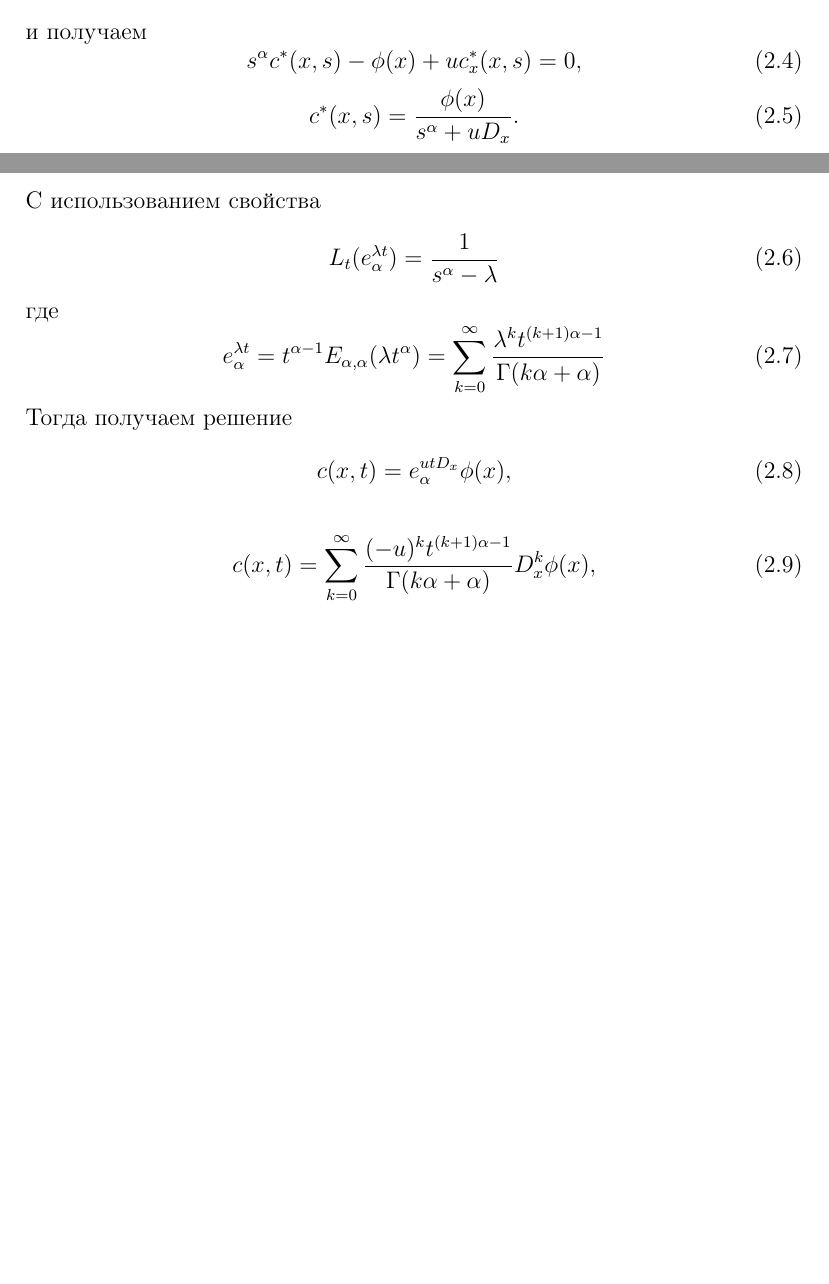
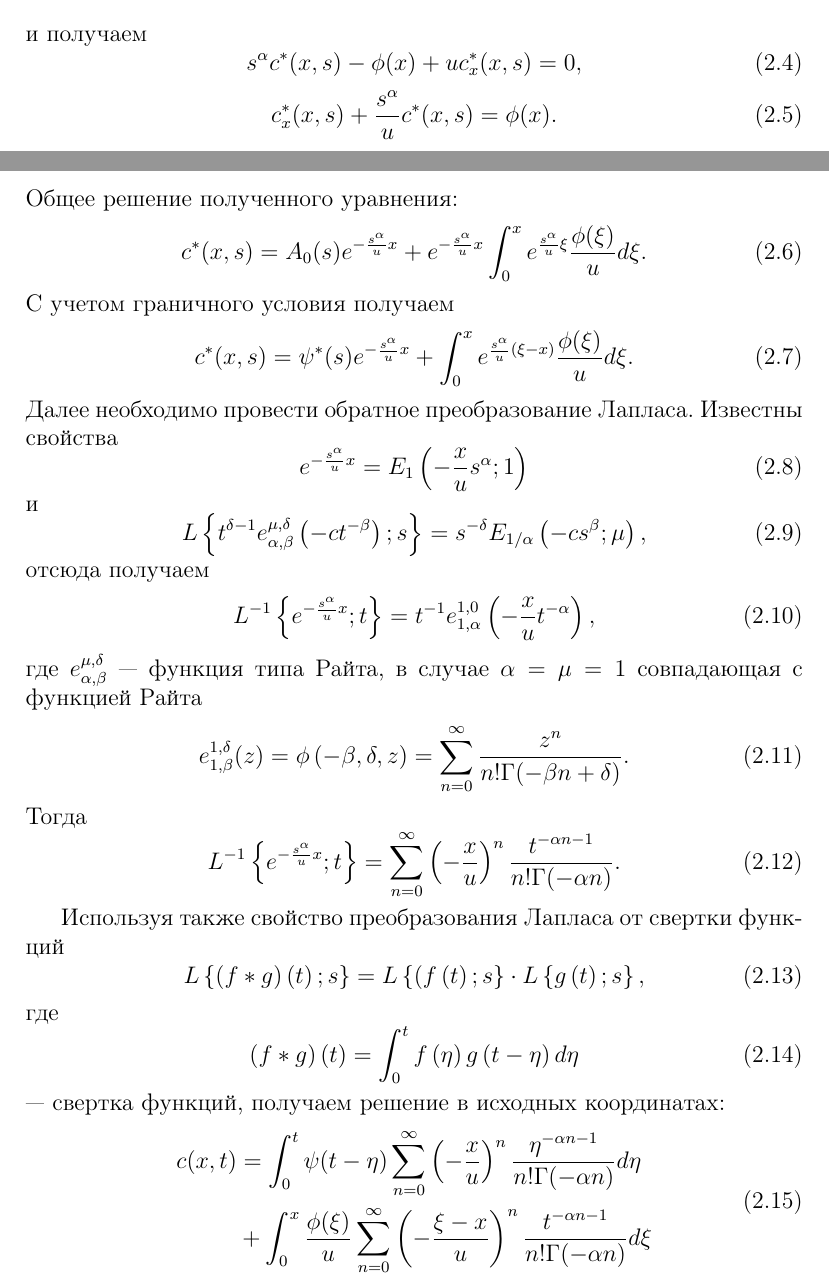
Before and after one commit to Cat-Angens/frac_du, a LaTeX document (docs/tasks/task_001/main.tex, which reads docs/tasks/task_001/analytical_solution.tex): two parts of pages 2 and 3 of 7, joined at a grey line, cut so that both start at the same text, the shorter picture padded with empty space. Compiled offline with pdfLaTeX.

Commit message:
Добавил аналитическое решение

```diff
--- a/docs/tasks/task_001/analytical_solution.tex
+++ b/docs/tasks/task_001/analytical_solution.tex
@@ -25,23 +25,52 @@
 	s^\alpha c^*(x,s) - \phi(x) + u c^*_x(x,s) = 0,
 \end{equation}
 \begin{equation}
-	c^*(x,s) = \frac{\phi(x)}{s^\alpha + u D_x}.
+	c^*_x(x,s) + \frac{s^\alpha}{u}c^*(x,s) = \phi(x).
 \end{equation}
-С использованием свойства
+Общее решение полученного уравнения:
 \begin{equation}
-	L_t(e^{\lambda t}_{\alpha}) = \frac{1}{s^\alpha-\lambda}
+	c^*(x,s) = A_0(s)e^{-\frac{s^\alpha}{u}x} + e^{-\frac{s^\alpha}{u}x} \int_0^x e^{\frac{s^\alpha}{u}\xi} \frac{\phi(\xi)}{u} d \xi.
+\end{equation}
+С учетом граничного условия получаем
+\begin{equation}
+	c^*(x,s) = \psi^*(s)e^{-\frac{s^\alpha}{u}x} + \int_0^x e^{\frac{s^\alpha}{u}(\xi - x)} \frac{\phi(\xi)}{u} d \xi.
+\end{equation}
+Далее необходимо провести обратное преобразование Лапласа. Известны свойства
+\begin{equation}
+	e^{-\frac{s^\alpha}{u}x} = E_1\left(-\frac{x}{u}s^\alpha; 1\right)
+\end{equation}
+и
+\begin{equation}
+	L\left\{t^{\delta - 1}e_{\alpha, \beta}^{\mu, \delta}\left(-ct^{-\beta}\right); s\right\}=
+	s^{-\delta}E_{1 / \alpha}\left(-cs^\beta; \mu\right),
+\end{equation}
+отсюда получаем
+\begin{equation}
+	L^{-1}\left\{e^{-\frac{s^\alpha}{u}x}; t\right\} = t^{-1} e^{1,0}_{1, \alpha}\left(-\frac{x}{u}t^{-\alpha}\right),
+\end{equation}
+где $e_{\alpha, \beta}^{\mu, \delta}$ --- функция типа Райта, в случае $\alpha = \mu = 1$ совпадающая с функцией Райта
+\begin{equation}
+	e_{1, \beta}^{1, \delta}(z) = \phi\left(-\beta, \delta, z\right) =
+	\sum_{n=0}^\infty\frac{z^n}{n!\Gamma(-\beta n + \delta)}.
+\end{equation}
+Тогда
+\begin{equation}
+	L^{-1}\left\{e^{-\frac{s^\alpha}{u}x}; t\right\} =
+	\sum_{n=0}^\infty\left(-\frac{x}{u}\right)^n \frac{t^{-\alpha n - 1}}{n!\Gamma(-\alpha n)}.
+\end{equation}
+
+Используя также свойство преобразования Лапласа от свертки функций
+\begin{equation}
+	L\left\{\left(f * g\right) \left(t\right); s \right\} = L\left\{(f\left(t\right); s\right\} \cdot L\left\{g\left(t\right); s\right\},
 \end{equation}
 где
 \begin{equation}
-e^{\lambda t}_{\alpha} =
-t^{\alpha - 1} E_{\alpha, \alpha}(\lambda t^{\alpha}) =
-\sum_{k = 0}^{\infty}\frac{\lambda^k t^{(k+1)\alpha - 1}}{\Gamma(k\alpha + \alpha)}
+	\left(f * g\right) \left(t\right) = \int_0^t f\left(\eta\right) g\left(t - \eta\right) d \eta
 \end{equation}
-Тогда получаем решение
+--- свертка функций, получаем решение в исходных координатах:
 \begin{equation}
-	c(x,t) = e^{utD_x}_{\alpha} \phi(x),
+	\begin{split}
+		c(x,t) & = \int_{0}^{t} \psi(t - \eta) \sum_{n=0}^\infty\left(-\frac{x}{u}\right)^n \frac{\eta^{-\alpha n - 1}}{n!\Gamma(-\alpha n)} d \eta\\
+		& + \int_0^x \frac{\phi(\xi)}{u} \sum_{n=0}^\infty\left(-\frac{\xi-x}{u}\right)^n \frac{t^{-\alpha n - 1}}{n!\Gamma(-\alpha n)} d \xi\\
+	\end{split}
 \end{equation}
-
-\begin{equation}
-	c(x,t) = \sum_{k = 0}^{\infty}\frac{(-u)^k t^{(k+1)\alpha - 1}}{\Gamma(k\alpha + \alpha)} D^k_x \phi(x),
-\end{equation}
```
Also changed, not shown: docs/tasks/task_001/main.pdf.
